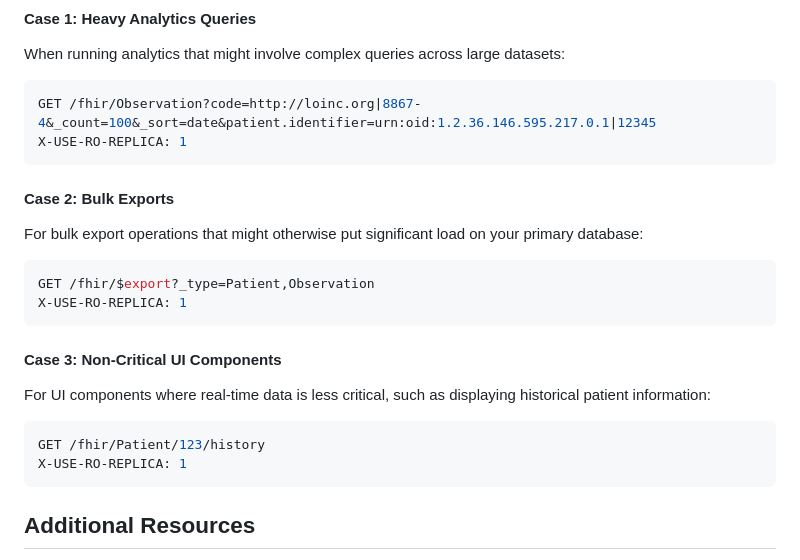
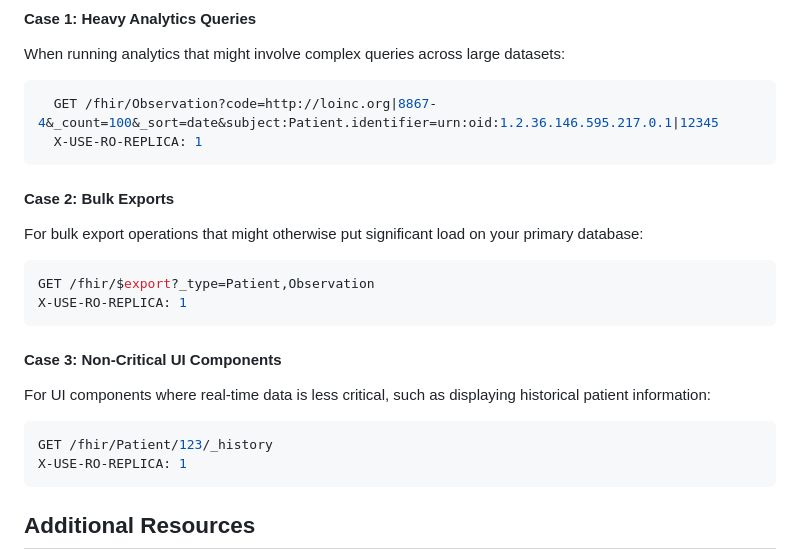
Before and after one commit to Aidbox/examples, a Markdown page: aidbox-with-ro-replica/README.md, the part around the change. Rendered like a GitHub page.

Commit message:
Deploying to gh-pages from @ Aidbox/examples@18734b136c840981c93c0110b8f5dd332374de80 🚀

````diff
--- a/aidbox-with-ro-replica/README.md
+++ b/aidbox-with-ro-replica/README.md
@@ -123,8 +123,8 @@ Full settings specification described here: [Aidbox Settings Reference: Database
 When running analytics that might involve complex queries across large datasets:
 
 ```json
-GET /fhir/Observation?code=http://loinc.org|8867-4&_count=100&_sort=date&patient.identifier=urn:oid:1.2.36.146.595.217.0.1|12345
-X-USE-RO-REPLICA: 1
+  GET /fhir/Observation?code=http://loinc.org|8867-4&_count=100&_sort=date&subject:Patient.identifier=urn:oid:1.2.36.146.595.217.0.1|12345
+  X-USE-RO-REPLICA: 1
 ```
 
 #### Case 2: Bulk Exports
@@ -141,7 +141,7 @@ X-USE-RO-REPLICA: 1
 For UI components where real-time data is less critical, such as displaying historical patient information:
 
 ```json
-GET /fhir/Patient/123/history
+GET /fhir/Patient/123/_history
 X-USE-RO-REPLICA: 1
 ```
 
````
